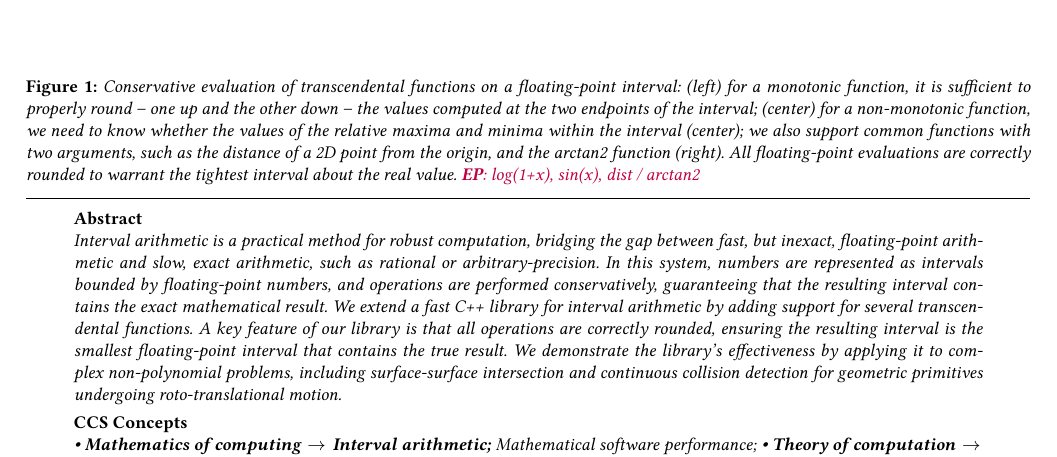
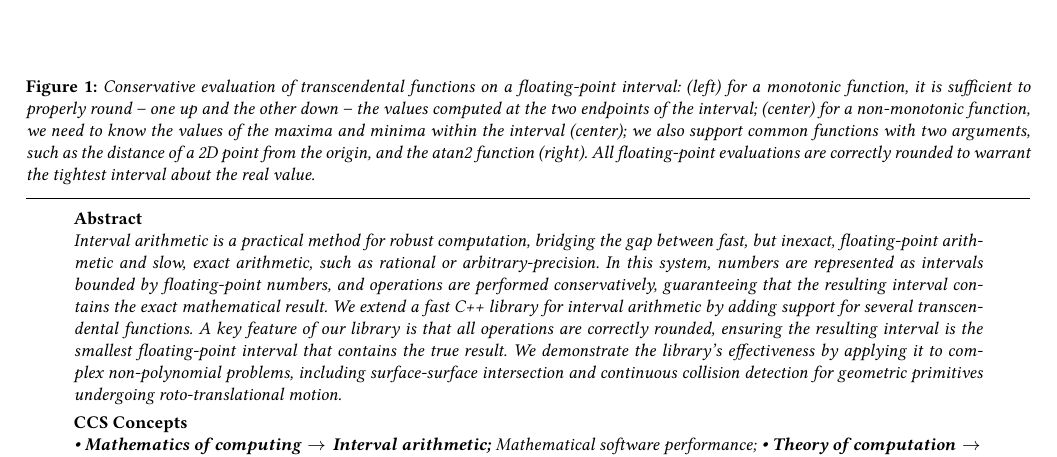
Before and after one commit to enricopuppo/STAG2025-MiSo2, a LaTeX document (STAG25-MiSo2.tex): part of page 1 of 9, cut so that both start at the same text. Compiled offline with pdfLaTeX.

Commit message:
Update STAG25-MiSo2.tex

```diff
--- a/STAG25-MiSo2.tex
+++ b/STAG25-MiSo2.tex
@@ -112,7 +112,7 @@
 \teaser{
  \includegraphics[width=\linewidth]{fig/teaser.png}
  \centering
-  \caption{Conservative evaluation of transcendental functions on a floating-point interval: (left) for a monotonic function, it is sufficient to properly round -- one up and the other down -- the values computed at the two endpoints of the interval; (center) for a non-monotonic function, we need to know whether the values of the relative maxima and minima within the interval (center); we also support common functions with two arguments, such as the distance of a 2D point from the origin, and the arctan2 function (right). All floating-point evaluations are correctly rounded to warrant the tightest interval about the real value. \EP{log(1+x), sin(x), dist / arctan2}
+  \caption{Conservative evaluation of transcendental functions on a floating-point interval: (left) for a monotonic function, it is sufficient to properly round -- one up and the other down -- the values computed at the two endpoints of the interval; (center) for a non-monotonic function, we need to know the values of the maxima and minima within the interval (center); we also support common functions with two arguments, such as the distance of a 2D point from the origin, and the atan2 function (right). All floating-point evaluations are correctly rounded to warrant the tightest interval about the real value.
  }
 \label{fig:teaser}
 }
```
